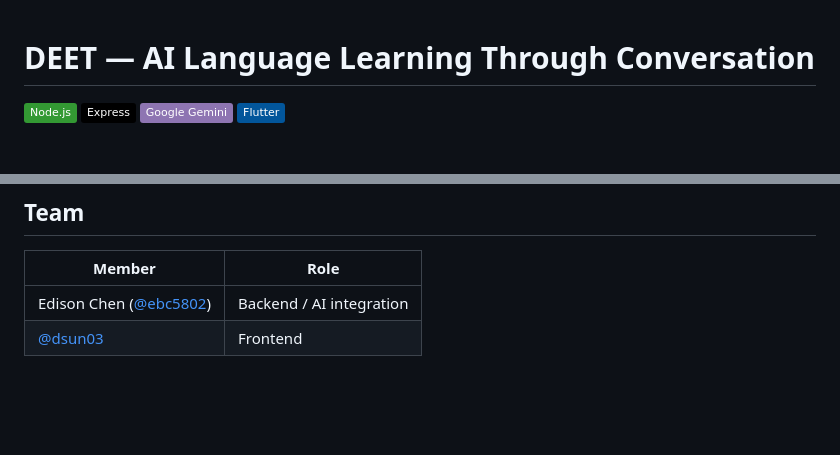
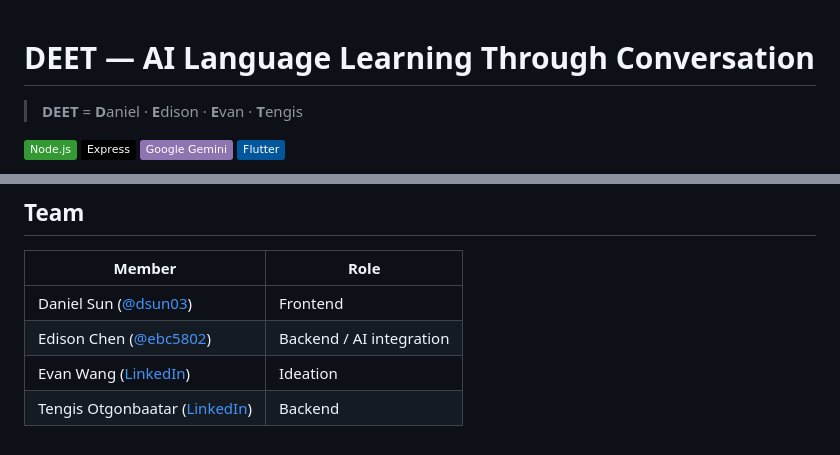
Before and after one commit to ebc5802/DEET, a Markdown page: README.md, 2 parts joined by grey strips. GitHub-like rendering; badges without logos; blank space fills up the shorter version.

Commit message:
Update team: full names, roles, LinkedIn links (#2)
* Add full team names and DEET acronym explanation

Co-Authored-By: Claude Sonnet 4.6 <noreply@anthropic.com>

* Fix Evan's role to Ideation and add LinkedIn links

Co-Authored-By: Claude Sonnet 4.6 <noreply@anthropic.com>

---------

Co-authored-by: Claude Sonnet 4.6 <noreply@anthropic.com>

```diff
--- a/README.md
+++ b/README.md
@@ -1,4 +1,6 @@
 # DEET — AI Language Learning Through Conversation
+
+> **DEET** = **D**aniel · **E**dison · **E**van · **T**engis
 
 ![Node.js](https://img.shields.io/badge/Node.js-339933?logo=nodedotjs&logoColor=white)
 ![Express](https://img.shields.io/badge/Express-000000?logo=express&logoColor=white)
@@ -87,5 +89,7 @@ Outputs `bark_out.wav`. Supported languages listed [here](https://suno-ai.notion
 
 | Member | Role |
 |---|---|
+| Daniel Sun ([@dsun03](https://github.com/dsun03)) | Frontend |
 | Edison Chen ([@ebc5802](https://github.com/ebc5802)) | Backend / AI integration |
-| [@dsun03](https://github.com/dsun03) | Frontend |
+| Evan Wang ([LinkedIn](https://www.linkedin.com/in/evan-wang-696bbb276/)) | Ideation |
+| Tengis Otgonbaatar ([LinkedIn](https://www.linkedin.com/in/otengis/)) | Backend |
```
